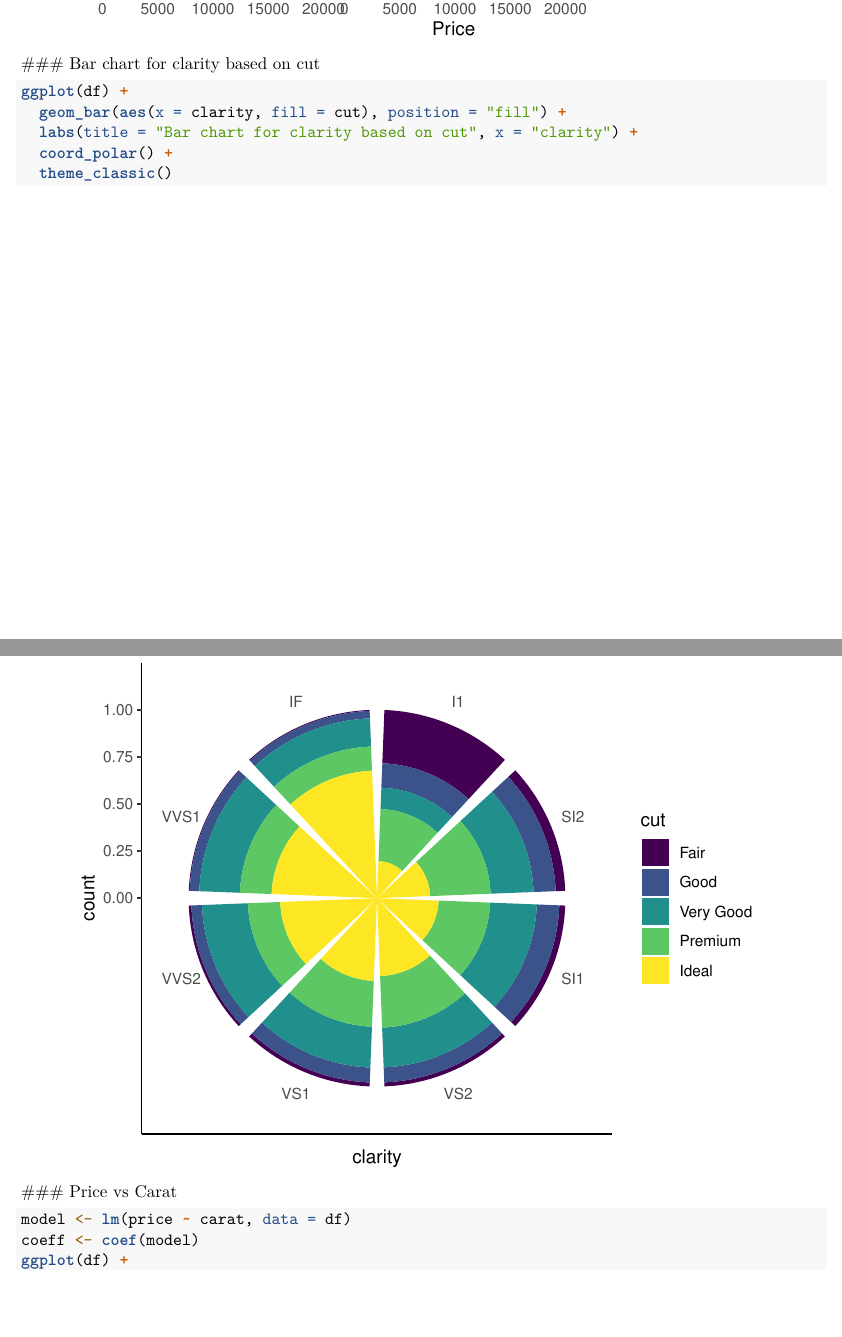
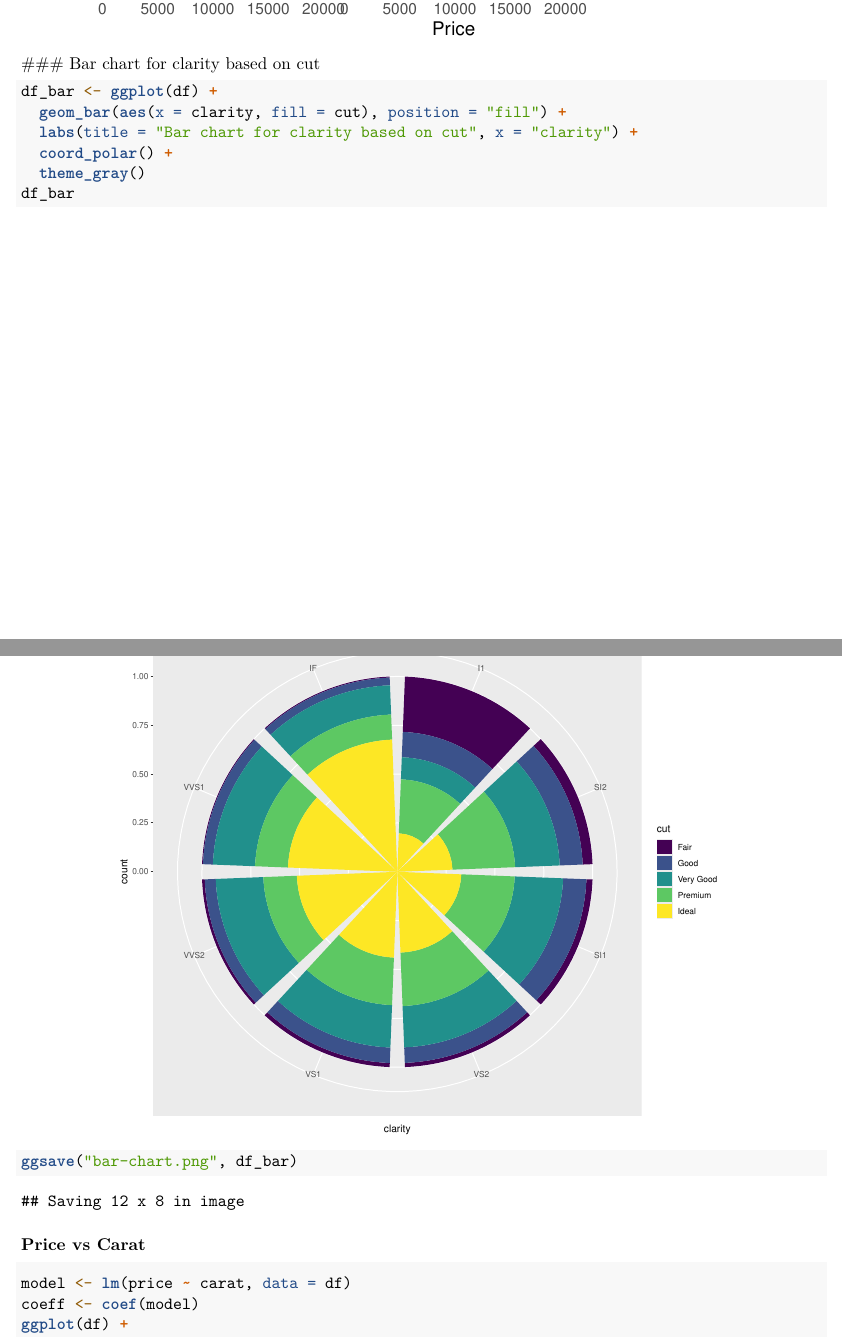
Before and after one commit to MUbarak123-56/Diamonds, an R Markdown document (Diamonds EDA.Rmd): two parts of pages 3 and 4 of 6, joined at a grey line, cut so that both start at the same text, the shorter picture padded with empty space. Rendered offline with R 4.5, knitr and Pandoc, then LaTeX, with nearby package versions.

Commit message:
new commit

````diff
--- a/Diamonds EDA.Rmd
+++ b/Diamonds EDA.Rmd
@@ -38,12 +38,14 @@ ggplot(df) +
 ```
 ### Bar chart for clarity based on cut
 
-```{r}
-ggplot(df) +
+```{r, fig.height = 8, fig.width = 12}
+df_bar <- ggplot(df) +
   geom_bar(aes(x = clarity, fill = cut), position = "fill") +
   labs(title = "Bar chart for clarity based on cut", x = "clarity") +
   coord_polar() +
-  theme_classic()
+  theme_gray()
+df_bar
+ggsave("bar-chart.png", df_bar)
 ```
 ### Price vs Carat
 
````
Also changed, not shown: bar-chart.png (added), 1 other file.
